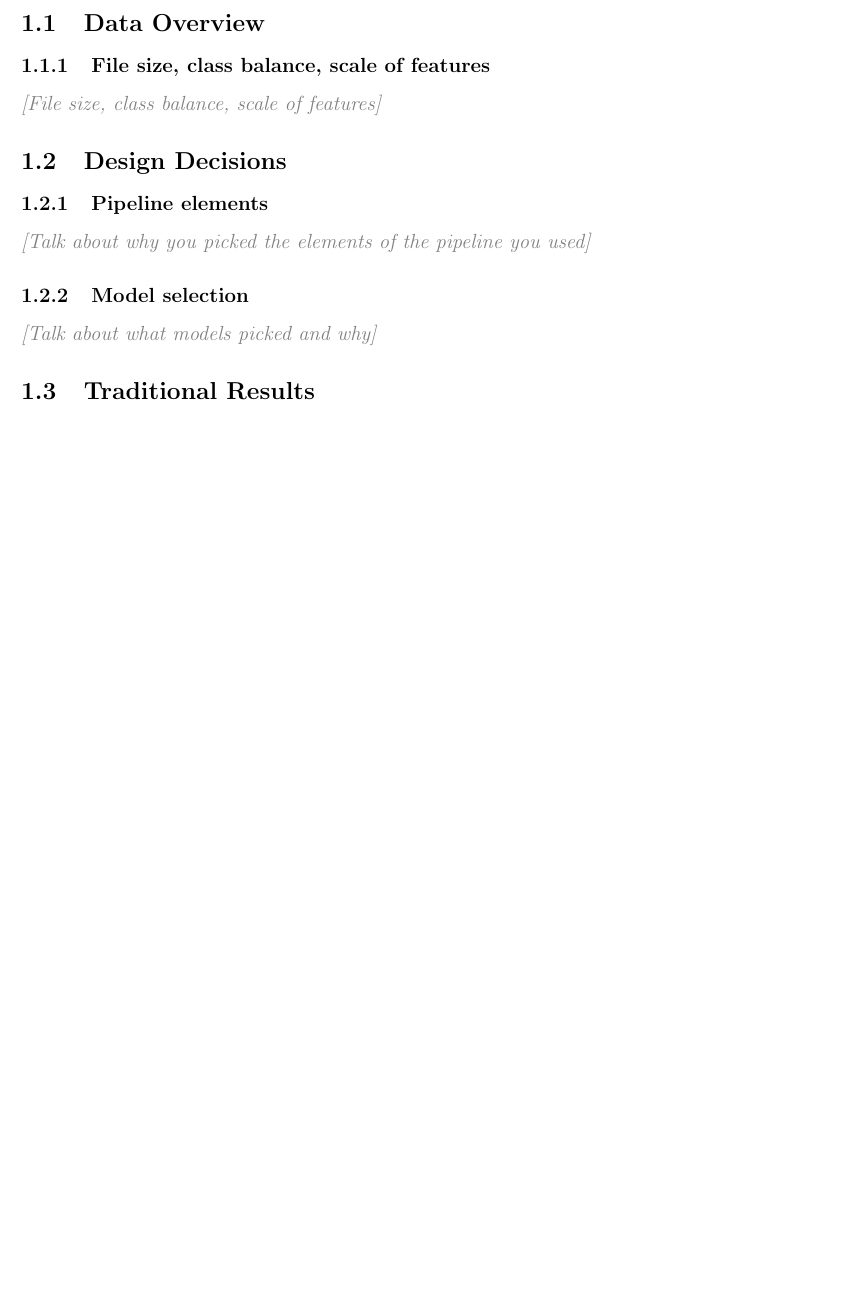
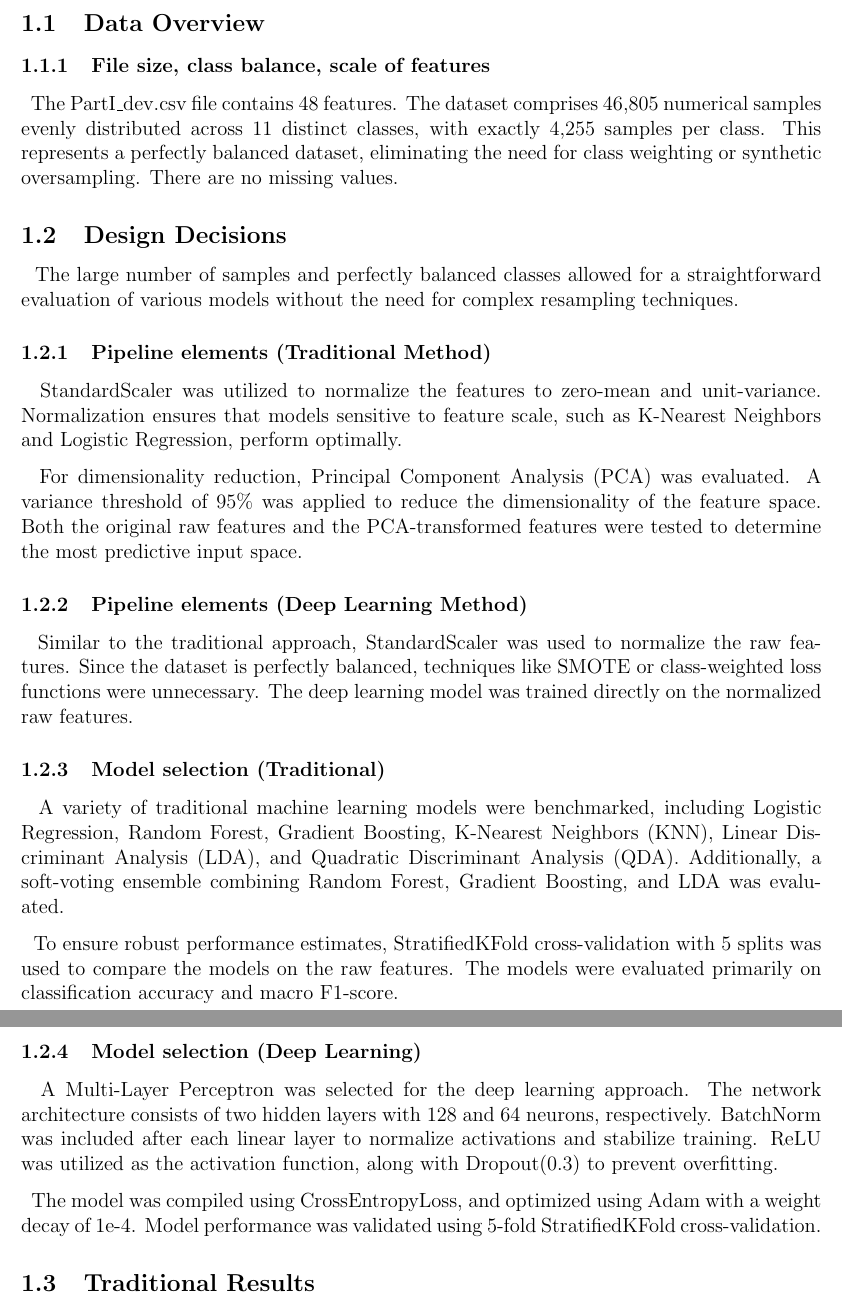
Before and after one commit to jtmilleer/aml_project, a LaTeX document (Documentation/report.tex): part of page 3 of 6 before the commit and two parts of pages 3 and 4 of 7 after it, the two joined at a grey line, cut so that both start at the same text, the shorter picture padded with empty space. Compiled offline with pdfLaTeX.

Commit message:
Report work

```diff
--- a/Documentation/report.tex
+++ b/Documentation/report.tex
@@ -49,18 +49,33 @@
 
 \subsubsection{File size, class balance, scale of features}
 
-\placeholder{File size, class balance, scale of features}
+\ \ The PartI\_dev.csv file contains 48 features. The dataset comprises 46,805 numerical samples evenly distributed across 11 distinct classes, with exactly 4,255 samples per class. This represents a perfectly balanced dataset, eliminating the need for class weighting or synthetic oversampling. There are no missing values.
 
 
 \subsection{Design Decisions}
+\ \ The large number of samples and perfectly balanced classes allowed for a straightforward evaluation of various models without the need for complex resampling techniques.
 
-\subsubsection{Pipeline elements}
+\subsubsection{Pipeline elements (Traditional Method)}
 
-\placeholder{Talk about why you picked the elements of the pipeline you used}
+\ \ StandardScaler was utilized to normalize the features to zero-mean and unit-variance. Normalization ensures that models sensitive to feature scale, such as K-Nearest Neighbors and Logistic Regression, perform optimally.
 
-\subsubsection{Model selection}
+\ \ For dimensionality reduction, Principal Component Analysis (PCA) was evaluated. A variance threshold of 95\% was applied to reduce the dimensionality of the feature space. Both the original raw features and the PCA-transformed features were tested to determine the most predictive input space.
 
-\placeholder{Talk about what models picked and why}
+\subsubsection{Pipeline elements (Deep Learning Method)}
+
+\ \ Similar to the traditional approach, StandardScaler was used to normalize the raw features. Since the dataset is perfectly balanced, techniques like SMOTE or class-weighted loss functions were unnecessary. The deep learning model was trained directly on the normalized raw features.
+
+\subsubsection{Model selection (Traditional)}
+
+\ \ A variety of traditional machine learning models were benchmarked, including Logistic Regression, Random Forest, Gradient Boosting, K-Nearest Neighbors (KNN), Linear Discriminant Analysis (LDA), and Quadratic Discriminant Analysis (QDA). Additionally, a soft-voting ensemble combining Random Forest, Gradient Boosting, and LDA was evaluated.
+
+\ \ To ensure robust performance estimates, StratifiedKFold cross-validation with 5 splits was used to compare the models on the raw features. The models were evaluated primarily on classification accuracy and macro F1-score.
+
+\subsubsection{Model selection (Deep Learning)}
+
+\ \ A Multi-Layer Perceptron was selected for the deep learning approach. The network architecture consists of two hidden layers with 128 and 64 neurons, respectively. BatchNorm was included after each linear layer to normalize activations and stabilize training. ReLU was utilized as the activation function, along with Dropout(0.3) to prevent overfitting.
+
+\ \ The model was compiled using CrossEntropyLoss, and optimized using Adam with a weight decay of 1e-4. Model performance was validated using 5-fold StratifiedKFold cross-validation.
 
 
 \subsection{Traditional Results}
```
